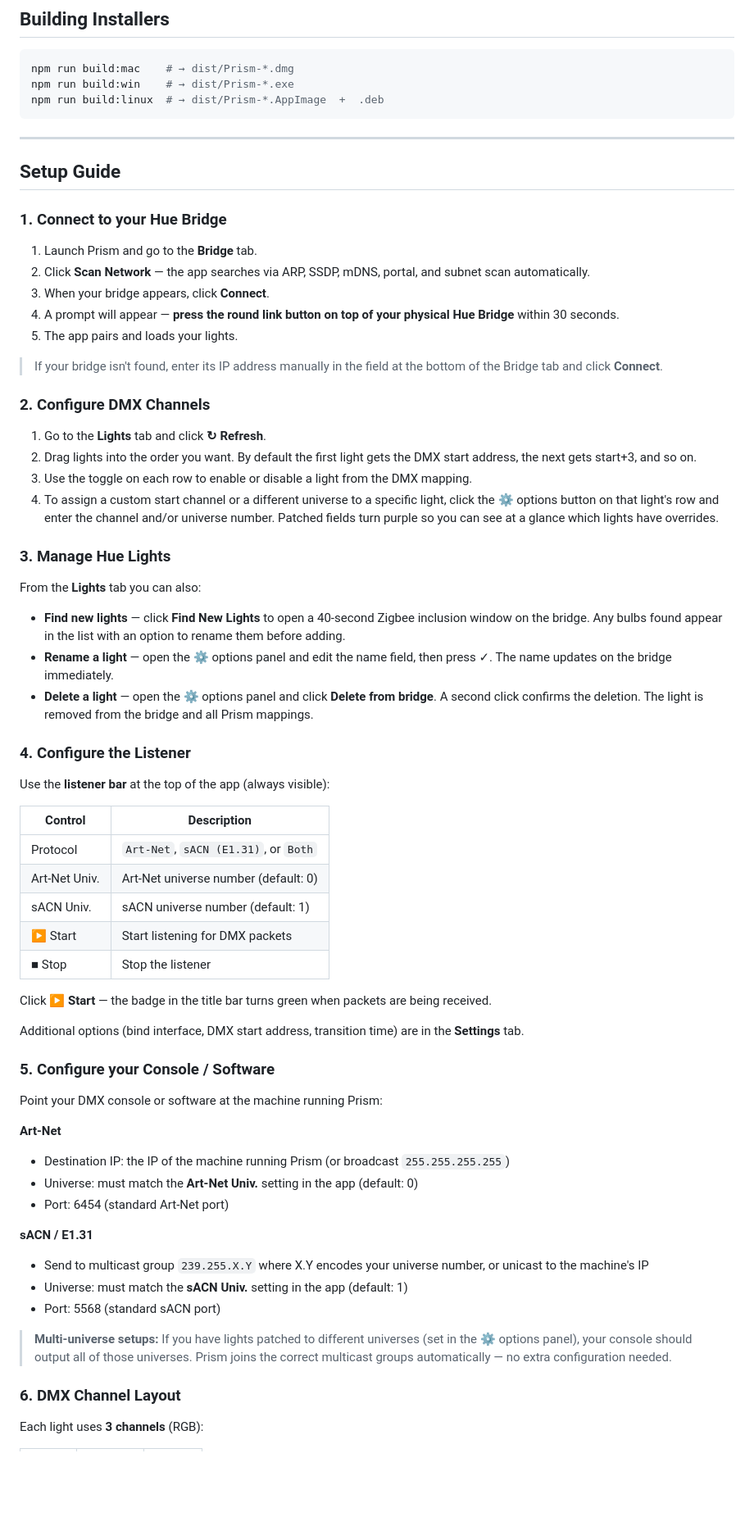
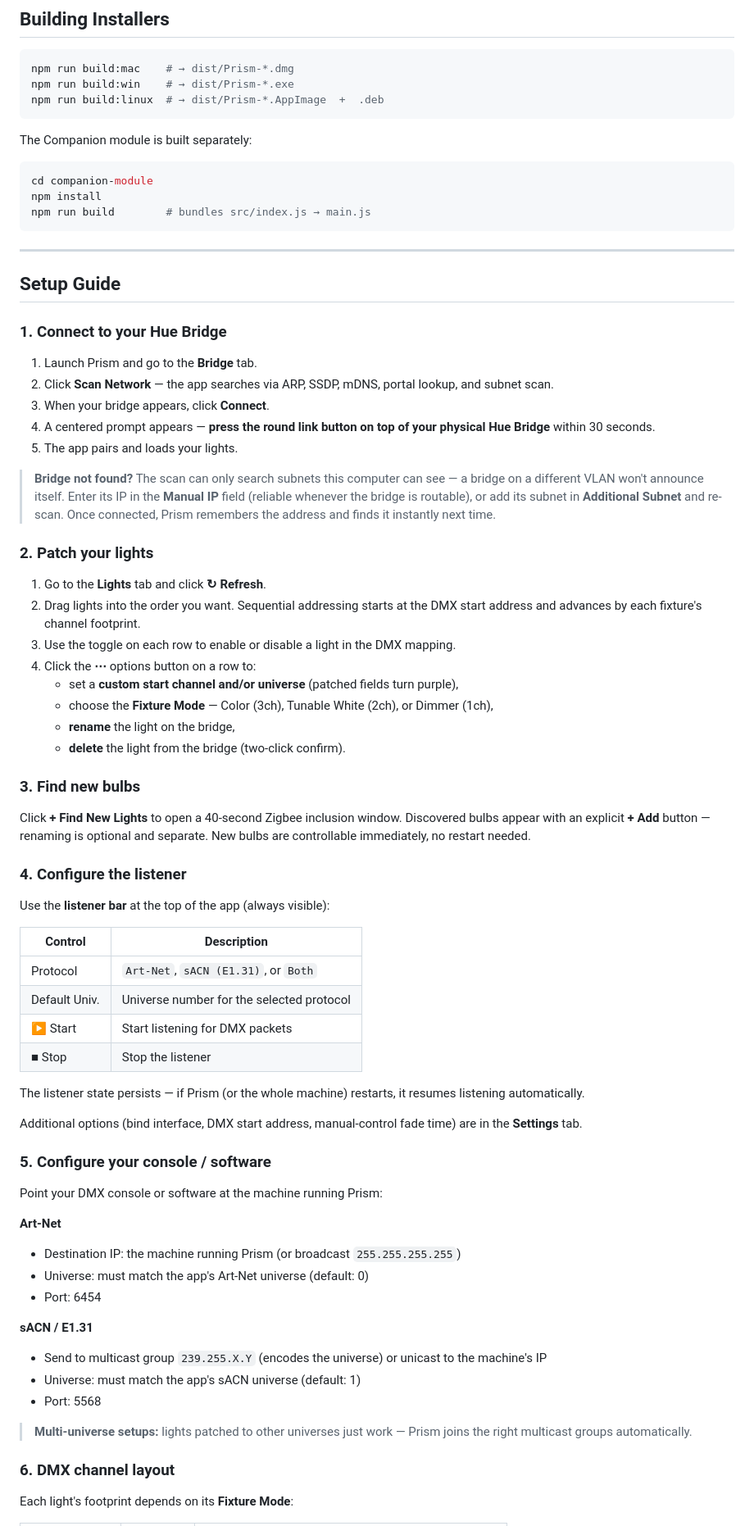
Before and after one commit to YoshiBowman/Prism, a Markdown page: README.md, the part around one of its changes. Shown at 82% size. GitHub-like rendering; blank space fills up the shorter version.

````diff
--- a/README.md
+++ b/README.md
@@ -66,6 +82,14 @@ npm run build:win    # → dist/Prism-*.exe
 npm run build:linux  # → dist/Prism-*.AppImage  +  .deb
 ```
 
+The Companion module is built separately:
+
+```bash
+cd companion-module
+npm install
+npm run build        # bundles src/index.js → main.js
+```
+
 ---
 
 ## Setup Guide
@@ -73,61 +97,60 @@ npm run build:linux  # → dist/Prism-*.AppImage  +  .deb
 ### 1. Connect to your Hue Bridge
 
 1. Launch Prism and go to the **Bridge** tab.
-2. Click **Scan Network** — the app searches via ARP, SSDP, mDNS, portal, and subnet scan automatically.
+2. Click **Scan Network** — the app searches via ARP, SSDP, mDNS, portal lookup, and subnet scan.
 3. When your bridge appears, click **Connect**.
-4. A prompt will appear — **press the round link button on top of your physical Hue Bridge** within 30 seconds.
+4. A centered prompt appears — **press the round link button on top of your physical Hue Bridge** within 30 seconds.
 5. The app pairs and loads your lights.
 
-> If your bridge isn't found, enter its IP address manually in the field at the bottom of the Bridge tab and click **Connect**.
+> **Bridge not found?** The scan can only search subnets this computer can see — a bridge on a different VLAN won't announce itself. Enter its IP in the **Manual IP** field (reliable whenever the bridge is routable), or add its subnet in **Additional Subnet** and re-scan. Once connected, Prism remembers the address and finds it instantly next time.
 
-### 2. Configure DMX Channels
+### 2. Patch your lights
 
 1. Go to the **Lights** tab and click **↻ Refresh**.
-2. Drag lights into the order you want. By default the first light gets the DMX start address, the next gets start+3, and so on.
-3. Use the toggle on each row to enable or disable a light from the DMX mapping.
-4. To assign a custom start channel or a different universe to a specific light, click the **⚙** options button on that light's row and enter the channel and/or universe number. Patched fields turn purple so you can see at a glance which lights have overrides.
+2. Drag lights into the order you want. Sequential addressing starts at the DMX start address and advances by each fixture's channel footprint.
+3. Use the toggle on each row to enable or disable a light in the DMX mapping.
+4. Click the **⋯** options button on a row to:
+   - set a **custom start channel and/or universe** (patched fields turn purple),
+   - choose the **Fixture Mode** — Color (3ch), Tunable White (2ch), or Dimmer (1ch),
+   - **rename** the light on the bridge,
+   - **delete** the light from the bridge (two-click confirm).
 
-### 3. Manage Hue Lights
+### 3. Find new bulbs
 
-From the **Lights** tab you can also:
+Click **+ Find New Lights** to open a 40-second Zigbee inclusion window. Discovered bulbs appear with an explicit **+ Add** button — renaming is optional and separate. New bulbs are controllable immediately, no restart needed.
 
-- **Find new lights** — click **Find New Lights** to open a 40-second Zigbee inclusion window on the bridge. Any bulbs found appear in the list with an option to rename them before adding.
-- **Rename a light** — open the ⚙ options panel and edit the name field, then press ✓. The name updates on the bridge immediately.
-- **Delete a light** — open the ⚙ options panel and click **Delete from bridge**. A second click confirms the deletion. The light is removed from the bridge and all Prism mappings.
-
-### 4. Configure the Listener
+### 4. Configure the listener
 
 Use the **listener bar** at the top of the app (always visible):
 
 | Control | Description |
 |---------|-------------|
 | Protocol | `Art-Net`, `sACN (E1.31)`, or `Both` |
-| Art-Net Univ. | Art-Net universe number (default: 0) |
-| sACN Univ. | sACN universe number (default: 1) |
+| Default Univ. | Universe number for the selected protocol |
 | ▶ Start | Start listening for DMX packets |
 | ■ Stop | Stop the listener |
 
-Click **▶ Start** — the badge in the title bar turns green when packets are being received.
+The listener state persists — if Prism (or the whole machine) restarts, it resumes listening automatically.
 
-Additional options (bind interface, DMX start address, transition time) are in the **Settings** tab.
+Additional options (bind interface, DMX start address, manual-control fade time) are in the **Settings** tab.
 
-### 5. Configure your Console / Software
+### 5. Configure your console / software
 
 Point your DMX console or software at the machine running Prism:
 
 **Art-Net**
-- Destination IP: the IP of the machine running Prism (or broadcast `255.255.255.255`)
-- Universe: must match the **Art-Net Univ.** setting in the app (default: 0)
-- Port: 6454 (standard Art-Net port)
+- Destination IP: the machine running Prism (or broadcast `255.255.255.255`)
+- Universe: must match the app's Art-Net universe (default: 0)
+- Port: 6454
 
 **sACN / E1.31**
-- Send to multicast group `239.255.X.Y` where X.Y encodes your universe number, or unicast to the machine's IP
-- Universe: must match the **sACN Univ.** setting in the app (default: 1)
-- Port: 5568 (standard sACN port)
+- Send to multicast group `239.255.X.Y` (encodes the universe) or unicast to the machine's IP
+- Universe: must match the app's sACN universe (default: 1)
+- Port: 5568
 
-> **Multi-universe setups:** If you have lights patched to different universes (set in the ⚙ options panel), your console should output all of those universes. Prism joins the correct multicast groups automatically — no extra configuration needed.
+> **Multi-universe setups:** lights patched to other universes just work — Prism joins the right multicast groups automatically.
 
-### 6. DMX Channel Layout
+### 6. DMX channel layout
 
-Each light uses **3 channels** (RGB):
+Each light's footprint depends on its **Fixture Mode**:
 
````
Also changed, not shown: other parts of README.md (+113 -62 lines).
